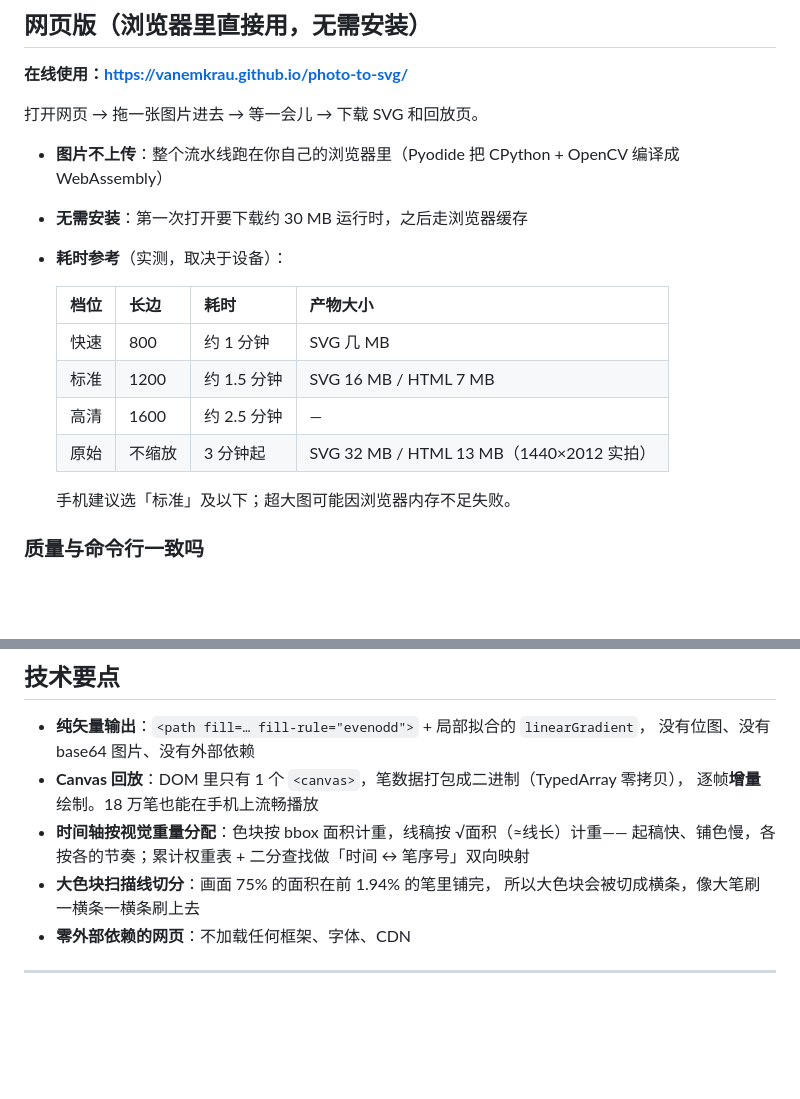
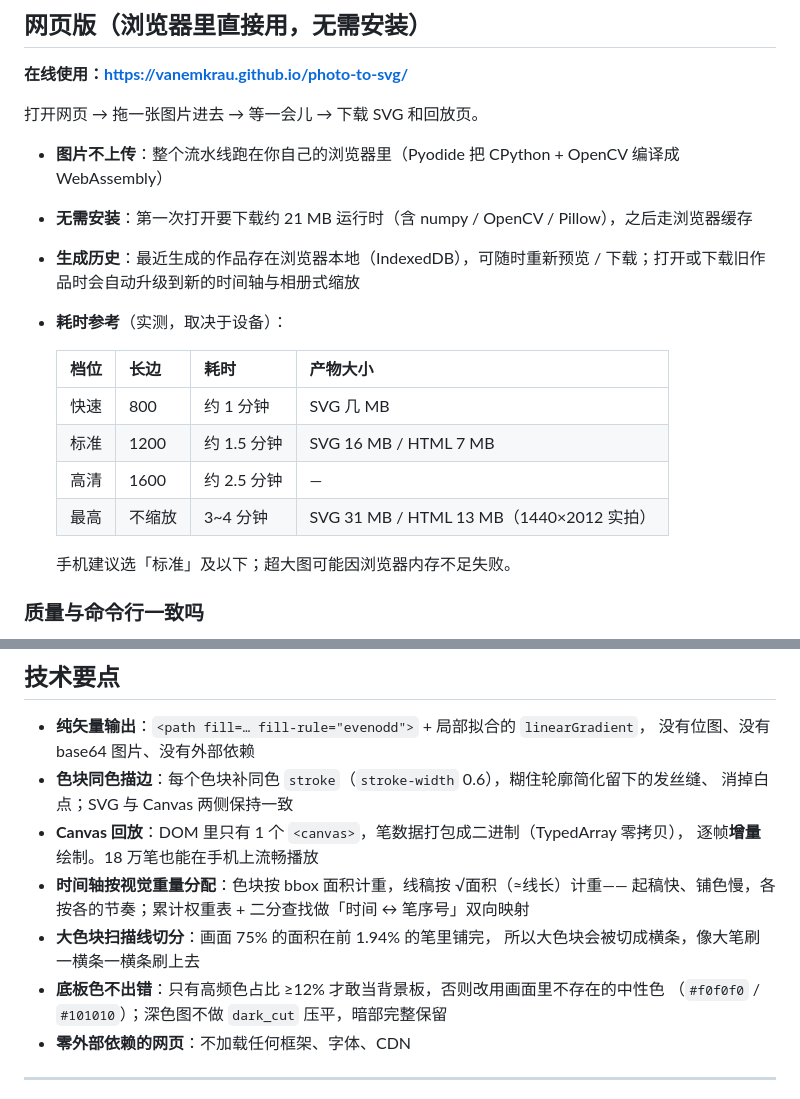
Before and after one commit to VanemKrAu/photo-to-svg, a Markdown page: README.md, 2 parts joined by grey strips. Rendered like a GitHub page; blank space fills up the shorter version.

```diff
--- a/README.md
+++ b/README.md
@@ -46,7 +46,8 @@
 打开网页 → 拖一张图片进去 → 等一会儿 → 下载 SVG 和回放页。
 
 - **图片不上传**：整个流水线跑在你自己的浏览器里（Pyodide 把 CPython + OpenCV 编译成 WebAssembly）
-- **无需安装**：第一次打开要下载约 30 MB 运行时，之后走浏览器缓存
+- **无需安装**：第一次打开要下载约 21 MB 运行时（含 numpy / OpenCV / Pillow），之后走浏览器缓存
+- **生成历史**：最近生成的作品存在浏览器本地（IndexedDB），可随时重新预览 / 下载；打开或下载旧作品时会自动升级到新的时间轴与相册式缩放
 - **耗时参考**（实测，取决于设备）：
 
   | 档位 | 长边 | 耗时 | 产物大小 |
@@ -54,7 +55,7 @@
   | 快速 | 800 | 约 1 分钟 | SVG 几 MB |
   | 标准 | 1200 | 约 1.5 分钟 | SVG 16 MB / HTML 7 MB |
   | 高清 | 1600 | 约 2.5 分钟 | — |
-  | 原始 | 不缩放 | 3 分钟起 | SVG 32 MB / HTML 13 MB（1440×2012 实拍） |
+  | 最高 | 不缩放 | 3~4 分钟 | SVG 31 MB / HTML 13 MB（1440×2012 实拍） |
 
   手机建议选「标准」及以下；超大图可能因浏览器内存不足失败。
 
@@ -167,12 +173,16 @@ cp -r skill ~/.agents/skills/image-to-css-art
 
 - **纯矢量输出**：`<path fill=… fill-rule="evenodd">` + 局部拟合的 `linearGradient`，
   没有位图、没有 base64 图片、没有外部依赖
+- **色块同色描边**：每个色块补同色 `stroke`（`stroke-width` 0.6），糊住轮廓简化留下的发丝缝、
+  消掉白点；SVG 与 Canvas 两侧保持一致
 - **Canvas 回放**：DOM 里只有 1 个 `<canvas>`，笔数据打包成二进制（TypedArray 零拷贝），
   逐帧**增量**绘制。18 万笔也能在手机上流畅播放
 - **时间轴按视觉重量分配**：色块按 bbox 面积计重，线稿按 √面积（≈线长）计重——
   起稿快、铺色慢，各按各的节奏；累计权重表 + 二分查找做「时间 ↔ 笔序号」双向映射
 - **大色块扫描线切分**：画面 75% 的面积在前 1.94% 的笔里铺完，
   所以大色块会被切成横条，像大笔刷一横条一横条刷上去
+- **底板色不出错**：只有高频色占比 ≥12% 才敢当背景板，否则改用画面里不存在的中性色
+  （`#f0f0f0` / `#101010`）；深色图不做 `dark_cut` 压平，暗部完整保留
 - **零外部依赖的网页**：不加载任何框架、字体、CDN
 
 ---
```
Also changed, not shown: other parts of README.md (+13 -7 lines), ATTRIBUTION.md (+1 -1 lines).
